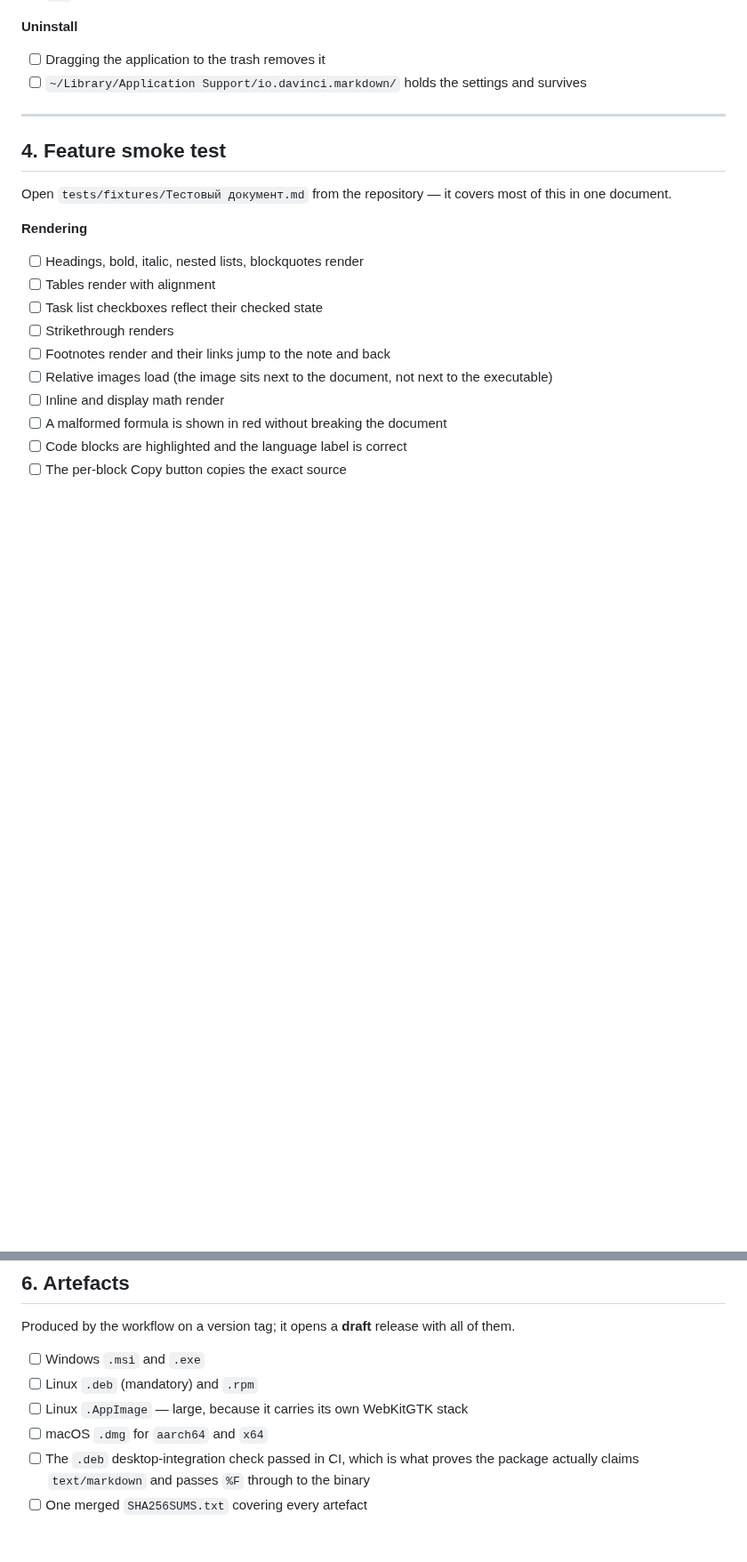
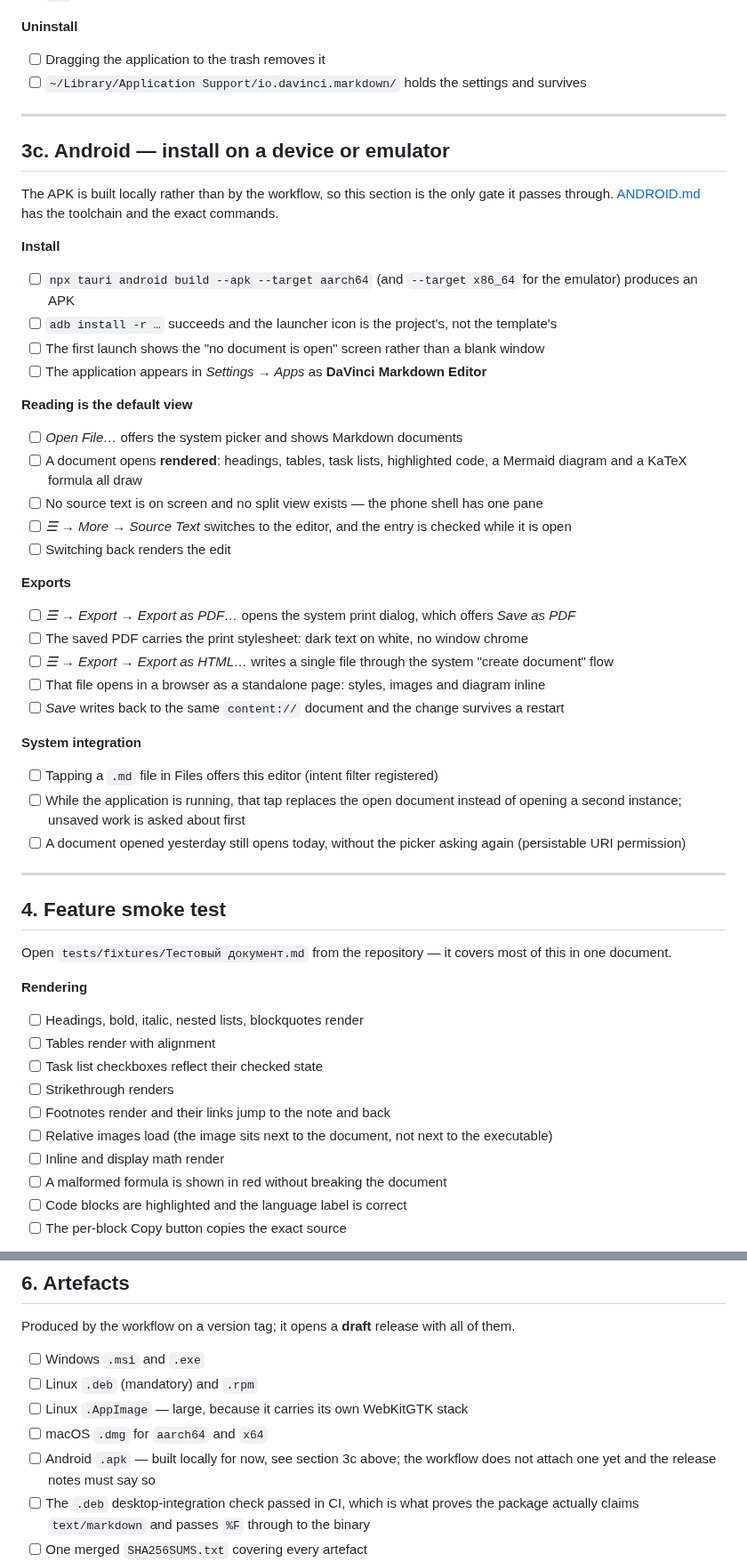
Before and after one commit to Ydjin1984/davinci-markdown-editor, a Markdown page: docs/RELEASE-CHECKLIST.md, 2 parts joined by grey strips. Shown at 89% size. Rendered like a GitHub page; blank space fills up the shorter version.

```diff
--- a/docs/RELEASE-CHECKLIST.md
+++ b/docs/RELEASE-CHECKLIST.md
@@ -177,6 +177,46 @@ explicitly rather than assuming.
 
 ---
 
+## 3c. Android — install on a device or emulator
+
+The APK is built locally rather than by the workflow, so this section is the only gate it passes
+through. [ANDROID.md](ANDROID.md) has the toolchain and the exact commands.
+
+**Install**
+
+- [ ] `npx tauri android build --apk --target aarch64` (and `--target x86_64` for the emulator)
+      produces an APK
+- [ ] `adb install -r …` succeeds and the launcher icon is the project's, not the template's
+- [ ] The first launch shows the "no document is open" screen rather than a blank window
+- [ ] The application appears in _Settings → Apps_ as **DaVinci Markdown Editor**
+
+**Reading is the default view**
+
+- [ ] _Open File…_ offers the system picker and shows Markdown documents
+- [ ] A document opens **rendered**: headings, tables, task lists, highlighted code, a Mermaid
+      diagram and a KaTeX formula all draw
+- [ ] No source text is on screen and no split view exists — the phone shell has one pane
+- [ ] _☰ → More → Source Text_ switches to the editor, and the entry is checked while it is open
+- [ ] Switching back renders the edit
+
+**Exports**
+
+- [ ] _☰ → Export → Export as PDF…_ opens the system print dialog, which offers _Save as PDF_
+- [ ] The saved PDF carries the print stylesheet: dark text on white, no window chrome
+- [ ] _☰ → Export → Export as HTML…_ writes a single file through the system "create document" flow
+- [ ] That file opens in a browser as a standalone page: styles, images and diagram inline
+- [ ] _Save_ writes back to the same `content://` document and the change survives a restart
+
+**System integration**
+
+- [ ] Tapping a `.md` file in Files offers this editor (intent filter registered)
+- [ ] While the application is running, that tap replaces the open document instead of opening a
+      second instance; unsaved work is asked about first
+- [ ] A document opened yesterday still opens today, without the picker asking again
+      (persistable URI permission)
+
+---
+
 ## 4. Feature smoke test
 
 Open `tests/fixtures/Тестовый документ.md` from the repository — it covers most of this in one
@@ -281,6 +321,8 @@ Produced by the workflow on a version tag; it opens a **draft** release with all
 - [ ] Linux `.deb` (mandatory) and `.rpm`
 - [ ] Linux `.AppImage` — large, because it carries its own WebKitGTK stack
 - [ ] macOS `.dmg` for `aarch64` and `x64`
+- [ ] Android `.apk` — built locally for now, see section 3c above; the workflow does not
+      attach one yet and the release notes must say so
 - [ ] The `.deb` desktop-integration check passed in CI, which is what proves the package
       actually claims `text/markdown` and passes `%F` through to the binary
 - [ ] One merged `SHA256SUMS.txt` covering every artefact
```
Also changed, not shown: README.md (+39 -2 lines), docs/ANDROID.md (added, +148 -0 lines), docs/screenshots/android-menu.png (added), docs/screenshots/android-rendered.png (added).
